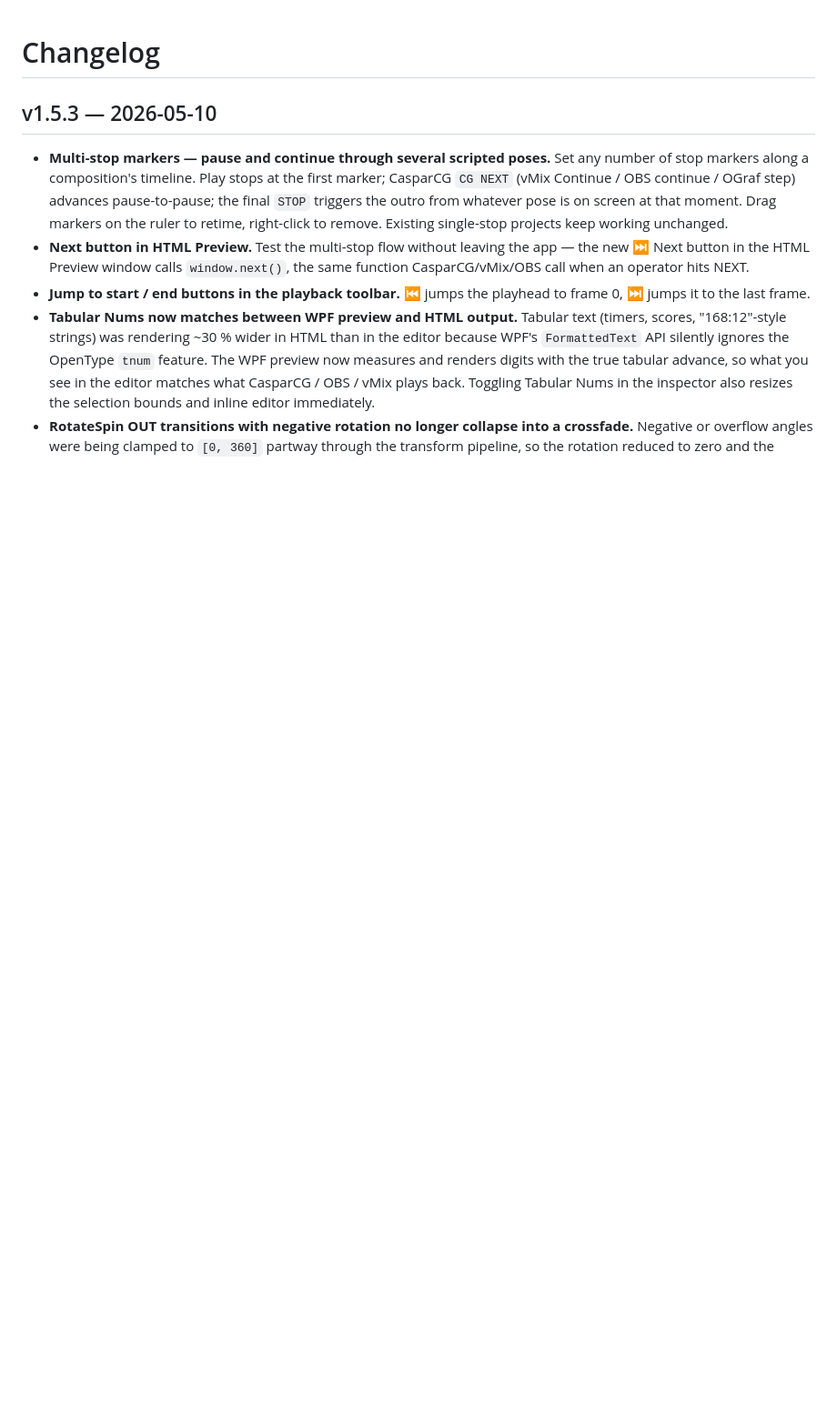
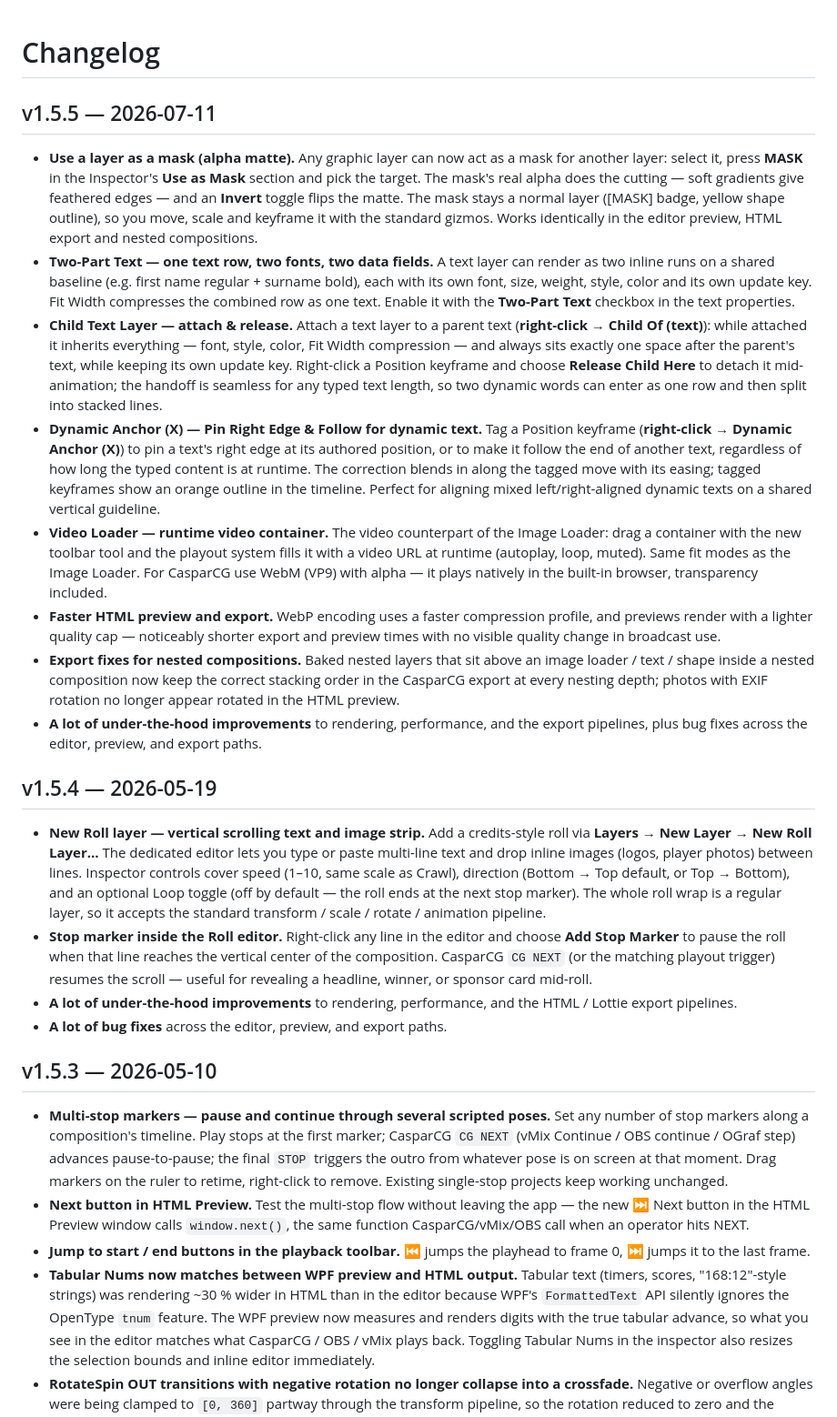
Before and after one commit to admindjsoft/djhtml-releases, a Markdown page: CHANGELOG.md, the part around the change. Shown at 91% size. GitHub-like rendering; blank space fills up the shorter version.

```diff
--- a/CHANGELOG.md
+++ b/CHANGELOG.md
@@ -1,4 +1,66 @@
 # Changelog
+
+## v1.5.5 — 2026-07-11
+
+- **Use a layer as a mask (alpha matte).** Any graphic layer can now act as a
+  mask for another layer: select it, press **MASK** in the Inspector's
+  **Use as Mask** section and pick the target. The mask's real alpha does the
+  cutting — soft gradients give feathered edges — and an **Invert** toggle
+  flips the matte. The mask stays a normal layer ([MASK] badge, yellow shape
+  outline), so you move, scale and keyframe it with the standard gizmos.
+  Works identically in the editor preview, HTML export and nested compositions.
+- **Two-Part Text — one text row, two fonts, two data fields.** A text layer
+  can render as two inline runs on a shared baseline (e.g. first name regular +
+  surname bold), each with its own font, size, weight, style, color and its own
+  update key. Fit Width compresses the combined row as one text. Enable it with
+  the **Two-Part Text** checkbox in the text properties.
+- **Child Text Layer — attach & release.** Attach a text layer to a parent text
+  (**right-click → Child Of (text)**): while attached it inherits everything —
+  font, style, color, Fit Width compression — and always sits exactly one space
+  after the parent's text, while keeping its own update key. Right-click a
+  Position keyframe and choose **Release Child Here** to detach it mid-animation;
+  the handoff is seamless for any typed text length, so two dynamic words can
+  enter as one row and then split into stacked lines.
+- **Dynamic Anchor (X) — Pin Right Edge & Follow for dynamic text.** Tag a
+  Position keyframe (**right-click → Dynamic Anchor (X)**) to pin a text's
+  right edge at its authored position, or to make it follow the end of another
+  text, regardless of how long the typed content is at runtime. The correction
+  blends in along the tagged move with its easing; tagged keyframes show an
+  orange outline in the timeline. Perfect for aligning mixed left/right-aligned
+  dynamic texts on a shared vertical guideline.
+- **Video Loader — runtime video container.** The video counterpart of the
+  Image Loader: drag a container with the new toolbar tool and the playout
+  system fills it with a video URL at runtime (autoplay, loop, muted). Same fit
+  modes as the Image Loader. For CasparCG use WebM (VP9) with alpha — it plays
+  natively in the built-in browser, transparency included.
+- **Faster HTML preview and export.** WebP encoding uses a faster compression
+  profile, and previews render with a lighter quality cap — noticeably shorter
+  export and preview times with no visible quality change in broadcast use.
+- **Export fixes for nested compositions.** Baked nested layers that sit above
+  an image loader / text / shape inside a nested composition now keep the
+  correct stacking order in the CasparCG export at every nesting depth; photos
+  with EXIF rotation no longer appear rotated in the HTML preview.
+- **A lot of under-the-hood improvements** to rendering, performance, and the
+  export pipelines, plus bug fixes across the editor, preview, and export paths.
+
+## v1.5.4 — 2026-05-19
+
+- **New Roll layer — vertical scrolling text and image strip.** Add a credits-style
+  roll via **Layers → New Layer → New Roll Layer…** The dedicated editor lets you
+  type or paste multi-line text and drop inline images (logos, player photos)
+  between lines. Inspector controls cover speed (1–10, same scale as Crawl),
+  direction (Bottom → Top default, or Top → Bottom), and an optional Loop toggle
+  (off by default — the roll ends at the next stop marker). The whole roll wrap
+  is a regular layer, so it accepts the standard transform / scale / rotate /
+  animation pipeline.
+- **Stop marker inside the Roll editor.** Right-click any line in the editor
+  and choose **Add Stop Marker** to pause the roll when that line reaches the
+  vertical center of the composition. CasparCG `CG NEXT` (or the matching
+  playout trigger) resumes the scroll — useful for revealing a headline,
+  winner, or sponsor card mid-roll.
+- **A lot of under-the-hood improvements** to rendering, performance, and the
+  HTML / Lottie export pipelines.
+- **A lot of bug fixes** across the editor, preview, and export paths.
 
 ## v1.5.3 — 2026-05-10
 
```
